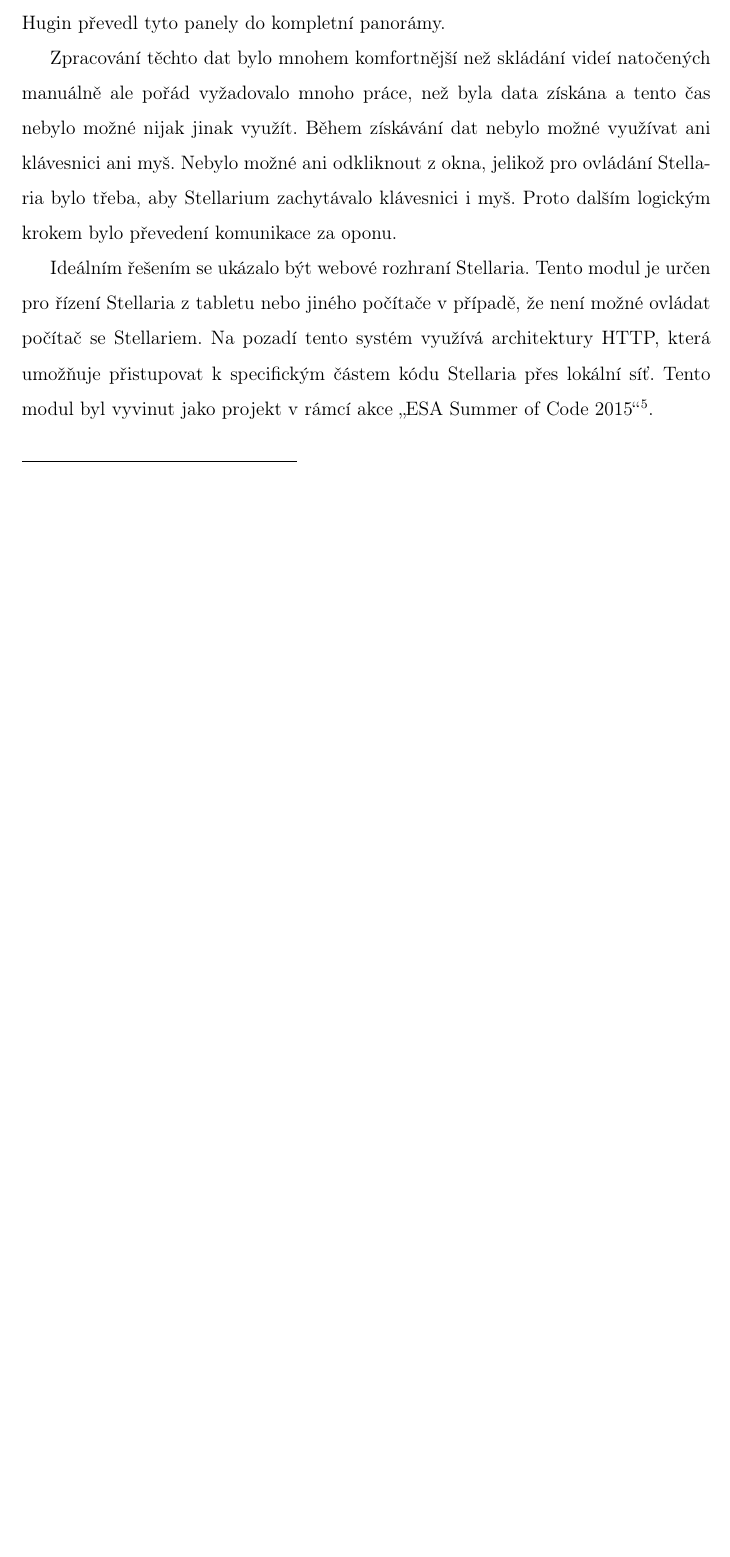
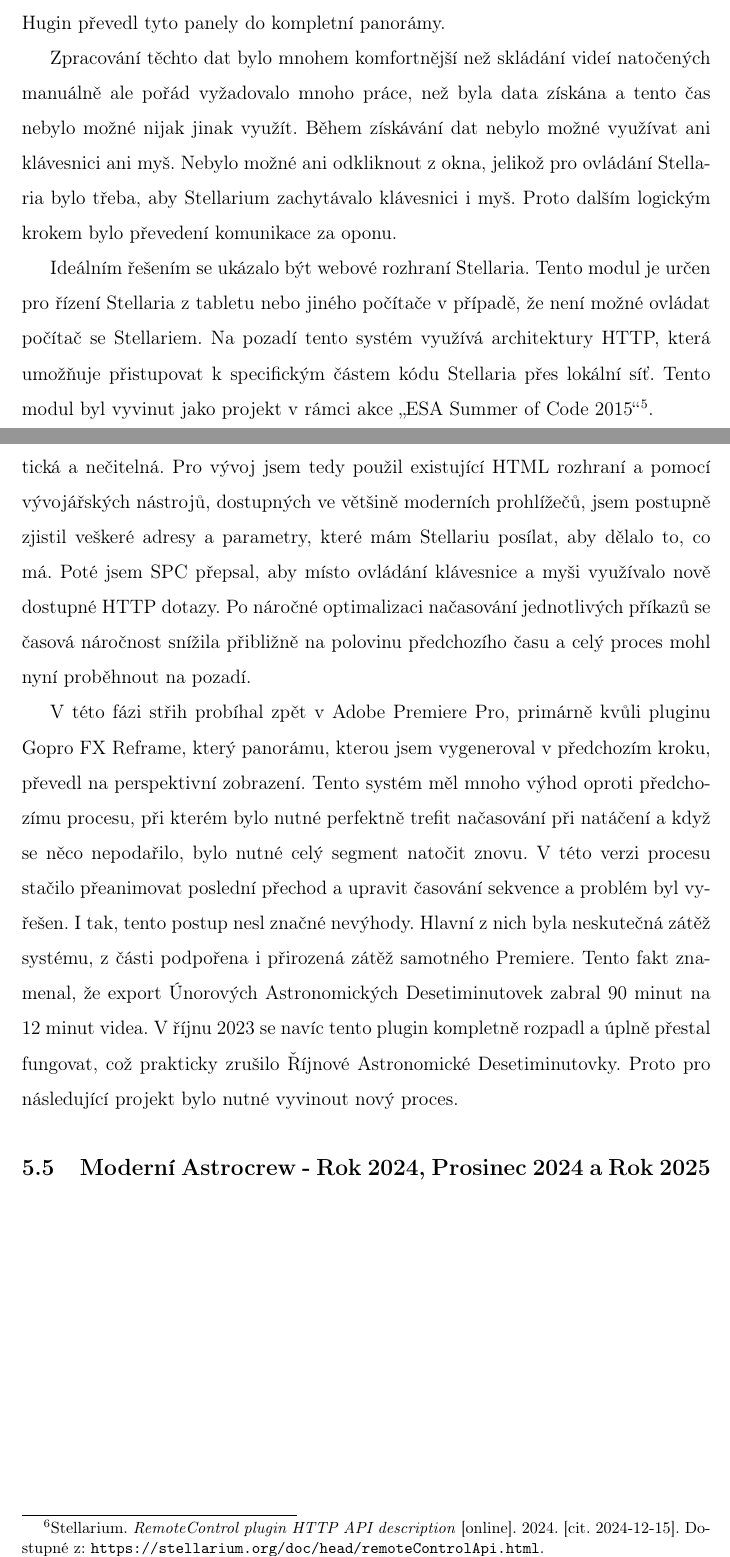
Before and after one commit to MadeByIToncek/maturitni_prace, a LaTeX document (maturitni_prace.tex): part of page 11 of 15 before the commit and two parts of pages 11 and 12 of 16 after it, the two joined at a grey line, cut so that both start at the same text, the shorter picture padded with empty space. Compiled offline with pdfLaTeX.

Commit message:
Progress

```diff
--- a/maturitni_prace.tex
+++ b/maturitni_prace.tex
@@ -107,7 +107,12 @@ Základní metodika byla jednoduchá, nafotit celooblohovou panorámu oblohy, sl
 
 Zpracování těchto dat bylo mnohem komfortnější než skládání videí natočených manuálně ale pořád vyžadovalo mnoho práce, než byla data získána a tento čas nebylo možné nijak jinak využít. Během získávání dat nebylo možné využívat ani klávesnici ani myš. Nebylo možné ani odkliknout z okna, jelikož pro ovládání Stellaria bylo třeba, aby Stellarium zachytávalo klávesnici i myš. Proto dalším logickým krokem bylo převedení komunikace za oponu.
 
-Ideálním řešením se ukázalo být webové rozhraní Stellaria. Tento modul je určen pro řízení Stellaria z tabletu nebo jiného počítače v případě, že není možné ovládat počítač se Stellariem. Na pozadí tento systém využívá architektury HTTP, která umožňuje přistupovat k specifickým částem kódu Stellaria přes lokální síť. Tento modul byl vyvinut jako projekt v rámcí akce \textquote{ESA Summer of Code 2015}\fcite{stellarium:rcDoc}.
+Ideálním řešením se ukázalo být webové rozhraní Stellaria. Tento modul je určen pro řízení Stellaria z tabletu nebo jiného počítače v případě, že není možné ovládat počítač se Stellariem. Na pozadí tento systém využívá architektury HTTP, která umožňuje přistupovat k specifickým částem kódu Stellaria přes lokální síť. Tento modul byl vyvinut jako projekt v rámci akce \textquote{ESA Summer of Code 2015}\fcite{stellarium:rcDoc}.
+
+Dokumentace\fcite{stellarium:rcAPI} tohoto protokolu je bohužel v některých místech relativně chaotická a nečitelná. Pro vývoj jsem tedy použil existující HTML rozhraní a pomocí vývojářských nástrojů, dostupných ve většině moderních prohlížečů, jsem postupně zjistil veškeré adresy a parametry, které mám Stellariu posílat, aby dělalo to, co má. Poté jsem SPC přepsal, aby místo ovládání klávesnice a myši využívalo nově dostupné HTTP dotazy. Po náročné optimalizaci načasování jednotlivých příkazů se časová náročnost snížila přibližně na polovinu předchozího času a celý proces mohl nyní proběhnout na pozadí.
+
+V této fázi střih probíhal zpět v Adobe Premiere Pro, primárně kvůli pluginu Gopro FX Reframe, který panorámu, kterou jsem vygeneroval v předchozím kroku, převedl na perspektivní zobrazení. Tento systém měl mnoho výhod oproti předchozímu procesu, při kterém bylo nutné perfektně trefit načasování při natáčení a když se něco nepodařilo, bylo nutné celý segment natočit znovu. V této verzi procesu stačilo přeanimovat poslední přechod a upravit časování sekvence a problém byl vyřešen. I tak, tento postup nesl značné nevýhody. Hlavní z nich byla neskutečná zátěž systému, z části podpořena i přirozená zátěž samotného Premiere. Tento fakt znamenal, že export Únorových Astronomických Desetiminutovek zabral 90 minut na 12 minut videa. V říjnu 2023 se navíc tento plugin kompletně rozpadl a úplně přestal fungovat, což prakticky zrušilo Říjnové Astronomické Desetiminutovky. Proto pro následující projekt bylo nutné vyvinout nový proces.
+\subsection{Moderní Astrocrew - Rok 2024, Prosinec 2024 a Rok 2025}
 \newpage
 \part{Praktická část}
 \newpage
```
Also changed, not shown: maturitni_prace.bib (+8 -0 lines).
